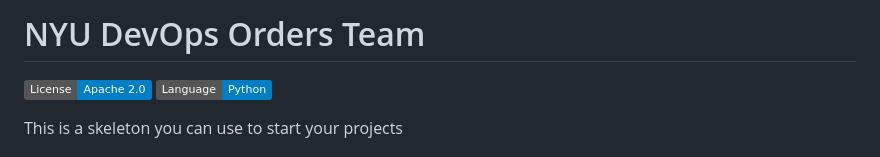
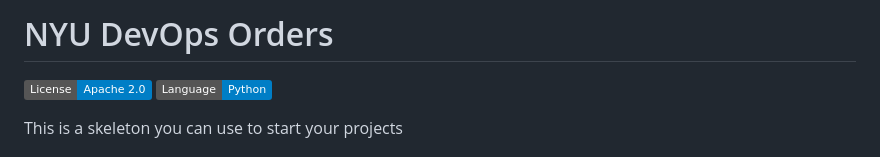
Before and after one commit to MAOQIZHANG/orders, a Markdown page: README.md, the part around the change. GitHub-like rendering; badges without logos.

```diff
--- a/README.md
+++ b/README.md
@@ -1,5 +1,4 @@
-# NYU DevOps Orders Team
-
+# NYU DevOps Orders
 [![License](https://img.shields.io/badge/License-Apache_2.0-blue.svg)](https://opensource.org/licenses/Apache-2.0)
 [![Python](https://img.shields.io/badge/Language-Python-blue.svg)](https://python.org/)
 
```
